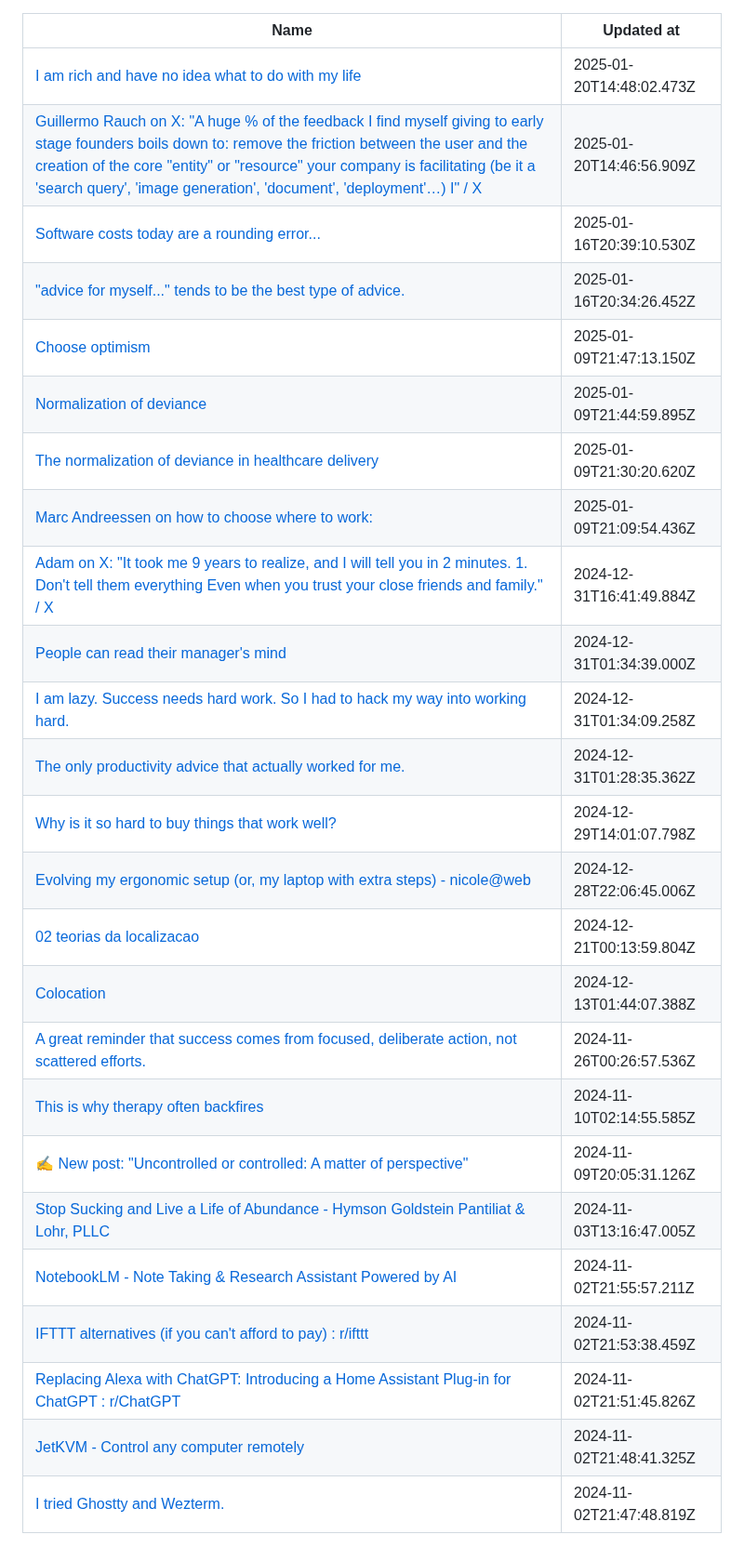
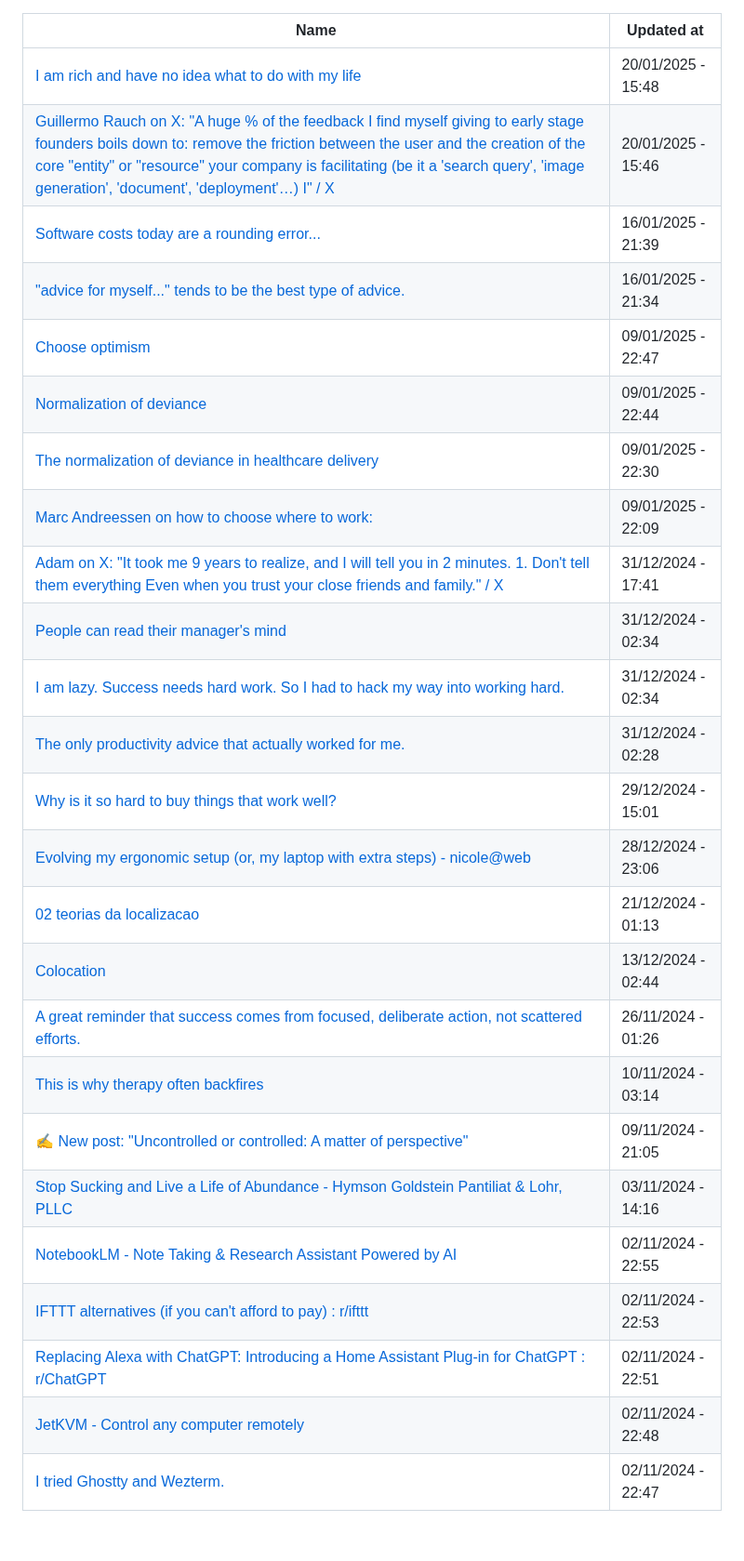
Before and after one commit to abdulhdr1/reading_list, a Markdown page: README.md, the part around the change. Shown at 93% size. Drawn GitHub-style.

```diff
--- a/README.md
+++ b/README.md
@@ -1,28 +1,28 @@
 
 |Name|Updated at|
 |-|-|
-| [I am rich and have no idea what to do with my life](https://vinay.sh/i-am-rich-and-have-no-idea-what-to-do-with-my-life/) | 2025-01-20T14:48:02.473Z|
-| [Guillermo Rauch on X: "A huge % of the feedback I find myself giving to early stage founders boils down to: remove the friction between the user and the creation of the core "entity" or "resource" your company is facilitating (be it a 'search query', 'image generation', 'document', 'deployment'…) I" / X](https://x.com/rauchg/status/1879976926233915468) | 2025-01-20T14:46:56.909Z|
-| [Software costs today are a rounding error...](https://x.com/nikunj/status/1877857853429457007?s=12) | 2025-01-16T20:39:10.530Z|
-| ["advice for myself..." tends to be the best type of advice.](https://x.com/gritcult/status/1879502429764583649?s=12) | 2025-01-16T20:34:26.452Z|
-| [Choose optimism](https://x.com/kepano/status/1741122937229590790) | 2025-01-09T21:47:13.150Z|
-| [Normalization of deviance](https://danluu.com/wat/) | 2025-01-09T21:44:59.895Z|
-| [The normalization of deviance in healthcare delivery](https://pmc.ncbi.nlm.nih.gov/articles/PMC2821100/) | 2025-01-09T21:30:20.620Z|
-| [Marc Andreessen on how to choose where to work:](https://x.com/benln/status/1877065091935309941/photo/1) | 2025-01-09T21:09:54.436Z|
-| [Adam on X: "It took me 9 years to realize, and I will tell you in 2 minutes. 1. Don't tell them everything Even when you trust your close friends and family." / X](https://x.com/AdamColb_/status/1799056218297930088) | 2024-12-31T16:41:49.884Z|
-| [People can read their manager's mind](https://yosefk.com/blog/people-can-read-their-managers-mind.html) | 2024-12-31T01:34:39.000Z|
-| [I am lazy. Success needs hard work. So I had to hack my way into working hard.](https://x.com/Kartikayb77/status/1786407564504392047) | 2024-12-31T01:34:09.258Z|
-| [The only productivity advice that actually worked for me.](https://x.com/Kartikayb77/status/1793289576192286872/photo/1) | 2024-12-31T01:28:35.362Z|
-| [Why is it so hard to buy things that work well?](https://danluu.com/nothing-works/) | 2024-12-29T14:01:07.798Z|
-| [Evolving my ergonomic setup (or, my laptop with extra steps) - nicole@web](https://www.ntietz.com/blog/evolving-ergo-setup/) | 2024-12-28T22:06:45.006Z|
-| [02 teorias da localizacao](https://nedur.ufpr.br/wp-content/uploads/2020/08/02-teorias-da-localizacao.pdf) | 2024-12-21T00:13:59.804Z|
-| [Colocation](https://kentcdodds.com/blog/colocation) | 2024-12-13T01:44:07.388Z|
-| [A great reminder that success comes from focused, deliberate action, not scattered efforts.](https://x.com/kpaxs/status/1858370193640079446?s=12) | 2024-11-26T00:26:57.536Z|
-| [This is why therapy often backfires](https://x.com/oldbooksguy/status/1854174986031997259?s=12) | 2024-11-10T02:14:55.585Z|
-| [✍️ New post: "Uncontrolled or controlled: A matter of perspective"](https://x.com/samselikoff/status/1854607060161135004?s=12) | 2024-11-09T20:05:31.126Z|
-| [Stop Sucking and Live a Life of Abundance - Hymson Goldstein Pantiliat & Lohr, PLLC](https://scottsdale-lawyer.com/stop-sucking-and-live-a-life-of-abundance/) | 2024-11-03T13:16:47.005Z|
-| [NotebookLM - Note Taking & Research Assistant Powered by AI](https://notebooklm.google/) | 2024-11-02T21:55:57.211Z|
-| [IFTTT alternatives (if you can't afford to pay) : r/ifttt](https://www.reddit.com/r/ifttt/comments/ixy5ke/ifttt_alternatives_if_you_cant_afford_to_pay/) | 2024-11-02T21:53:38.459Z|
-| [Replacing Alexa with ChatGPT: Introducing a Home Assistant Plug-in for ChatGPT : r/ChatGPT](https://www.reddit.com/r/ChatGPT/comments/12l19lj/replacing_alexa_with_chatgpt_introducing_a_home/) | 2024-11-02T21:51:45.826Z|
-| [JetKVM - Control any computer remotely](https://www.kickstarter.com/projects/jetkvm/jetkvm) | 2024-11-02T21:48:41.325Z|
-| [I tried Ghostty and Wezterm.](https://x.com/melkeydev/status/1852466848824225842?s=12) | 2024-11-02T21:47:48.819Z|
+| [I am rich and have no idea what to do with my life](https://vinay.sh/i-am-rich-and-have-no-idea-what-to-do-with-my-life/) | 20/01/2025 - 15:48|
+| [Guillermo Rauch on X: "A huge % of the feedback I find myself giving to early stage founders boils down to: remove the friction between the user and the creation of the core "entity" or "resource" your company is facilitating (be it a 'search query', 'image generation', 'document', 'deployment'…) I" / X](https://x.com/rauchg/status/1879976926233915468) | 20/01/2025 - 15:46|
+| [Software costs today are a rounding error...](https://x.com/nikunj/status/1877857853429457007?s=12) | 16/01/2025 - 21:39|
+| ["advice for myself..." tends to be the best type of advice.](https://x.com/gritcult/status/1879502429764583649?s=12) | 16/01/2025 - 21:34|
+| [Choose optimism](https://x.com/kepano/status/1741122937229590790) | 09/01/2025 - 22:47|
+| [Normalization of deviance](https://danluu.com/wat/) | 09/01/2025 - 22:44|
+| [The normalization of deviance in healthcare delivery](https://pmc.ncbi.nlm.nih.gov/articles/PMC2821100/) | 09/01/2025 - 22:30|
+| [Marc Andreessen on how to choose where to work:](https://x.com/benln/status/1877065091935309941/photo/1) | 09/01/2025 - 22:09|
+| [Adam on X: "It took me 9 years to realize, and I will tell you in 2 minutes. 1. Don't tell them everything Even when you trust your close friends and family." / X](https://x.com/AdamColb_/status/1799056218297930088) | 31/12/2024 - 17:41|
+| [People can read their manager's mind](https://yosefk.com/blog/people-can-read-their-managers-mind.html) | 31/12/2024 - 02:34|
+| [I am lazy. Success needs hard work. So I had to hack my way into working hard.](https://x.com/Kartikayb77/status/1786407564504392047) | 31/12/2024 - 02:34|
+| [The only productivity advice that actually worked for me.](https://x.com/Kartikayb77/status/1793289576192286872/photo/1) | 31/12/2024 - 02:28|
+| [Why is it so hard to buy things that work well?](https://danluu.com/nothing-works/) | 29/12/2024 - 15:01|
+| [Evolving my ergonomic setup (or, my laptop with extra steps) - nicole@web](https://www.ntietz.com/blog/evolving-ergo-setup/) | 28/12/2024 - 23:06|
+| [02 teorias da localizacao](https://nedur.ufpr.br/wp-content/uploads/2020/08/02-teorias-da-localizacao.pdf) | 21/12/2024 - 01:13|
+| [Colocation](https://kentcdodds.com/blog/colocation) | 13/12/2024 - 02:44|
+| [A great reminder that success comes from focused, deliberate action, not scattered efforts.](https://x.com/kpaxs/status/1858370193640079446?s=12) | 26/11/2024 - 01:26|
+| [This is why therapy often backfires](https://x.com/oldbooksguy/status/1854174986031997259?s=12) | 10/11/2024 - 03:14|
+| [✍️ New post: "Uncontrolled or controlled: A matter of perspective"](https://x.com/samselikoff/status/1854607060161135004?s=12) | 09/11/2024 - 21:05|
+| [Stop Sucking and Live a Life of Abundance - Hymson Goldstein Pantiliat & Lohr, PLLC](https://scottsdale-lawyer.com/stop-sucking-and-live-a-life-of-abundance/) | 03/11/2024 - 14:16|
+| [NotebookLM - Note Taking & Research Assistant Powered by AI](https://notebooklm.google/) | 02/11/2024 - 22:55|
+| [IFTTT alternatives (if you can't afford to pay) : r/ifttt](https://www.reddit.com/r/ifttt/comments/ixy5ke/ifttt_alternatives_if_you_cant_afford_to_pay/) | 02/11/2024 - 22:53|
+| [Replacing Alexa with ChatGPT: Introducing a Home Assistant Plug-in for ChatGPT : r/ChatGPT](https://www.reddit.com/r/ChatGPT/comments/12l19lj/replacing_alexa_with_chatgpt_introducing_a_home/) | 02/11/2024 - 22:51|
+| [JetKVM - Control any computer remotely](https://www.kickstarter.com/projects/jetkvm/jetkvm) | 02/11/2024 - 22:48|
+| [I tried Ghostty and Wezterm.](https://x.com/melkeydev/status/1852466848824225842?s=12) | 02/11/2024 - 22:47|
```
